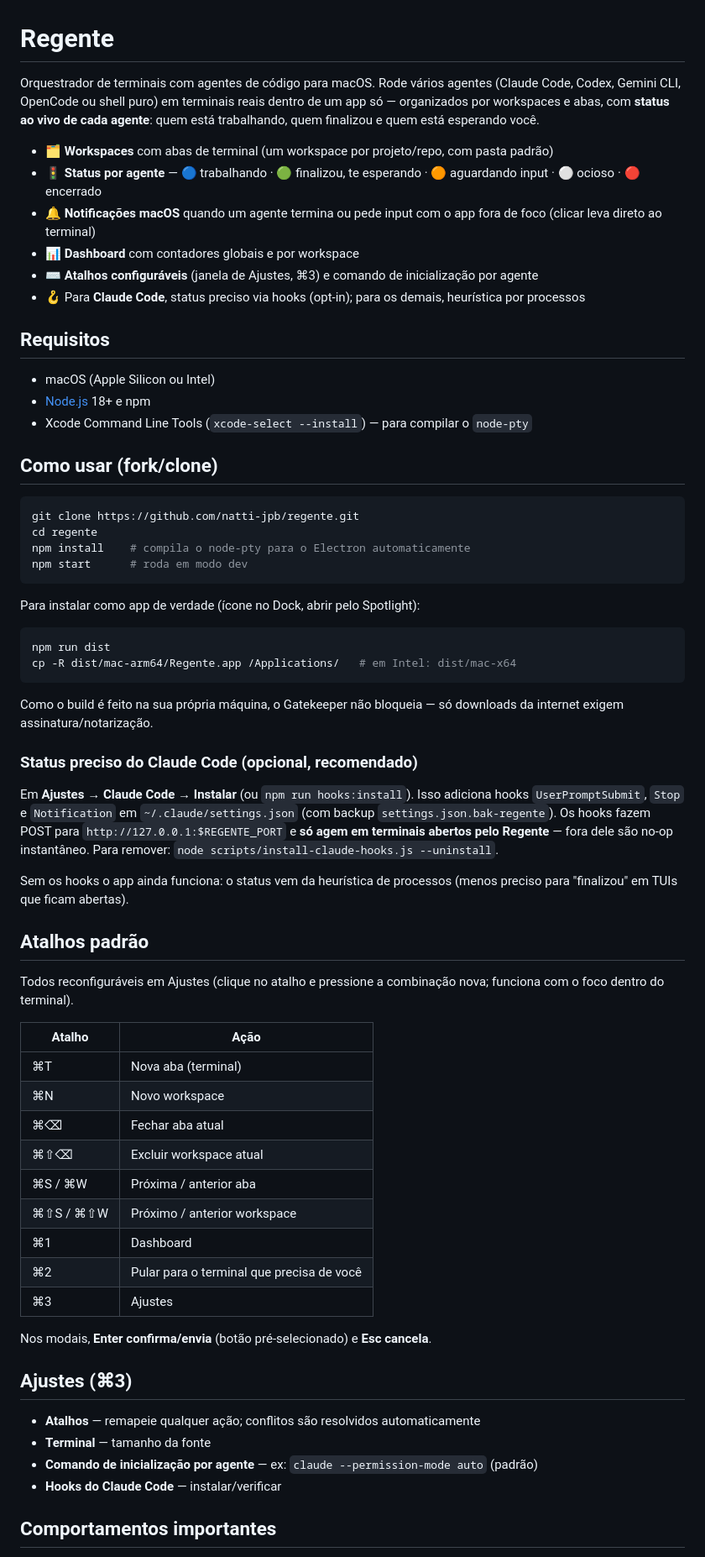
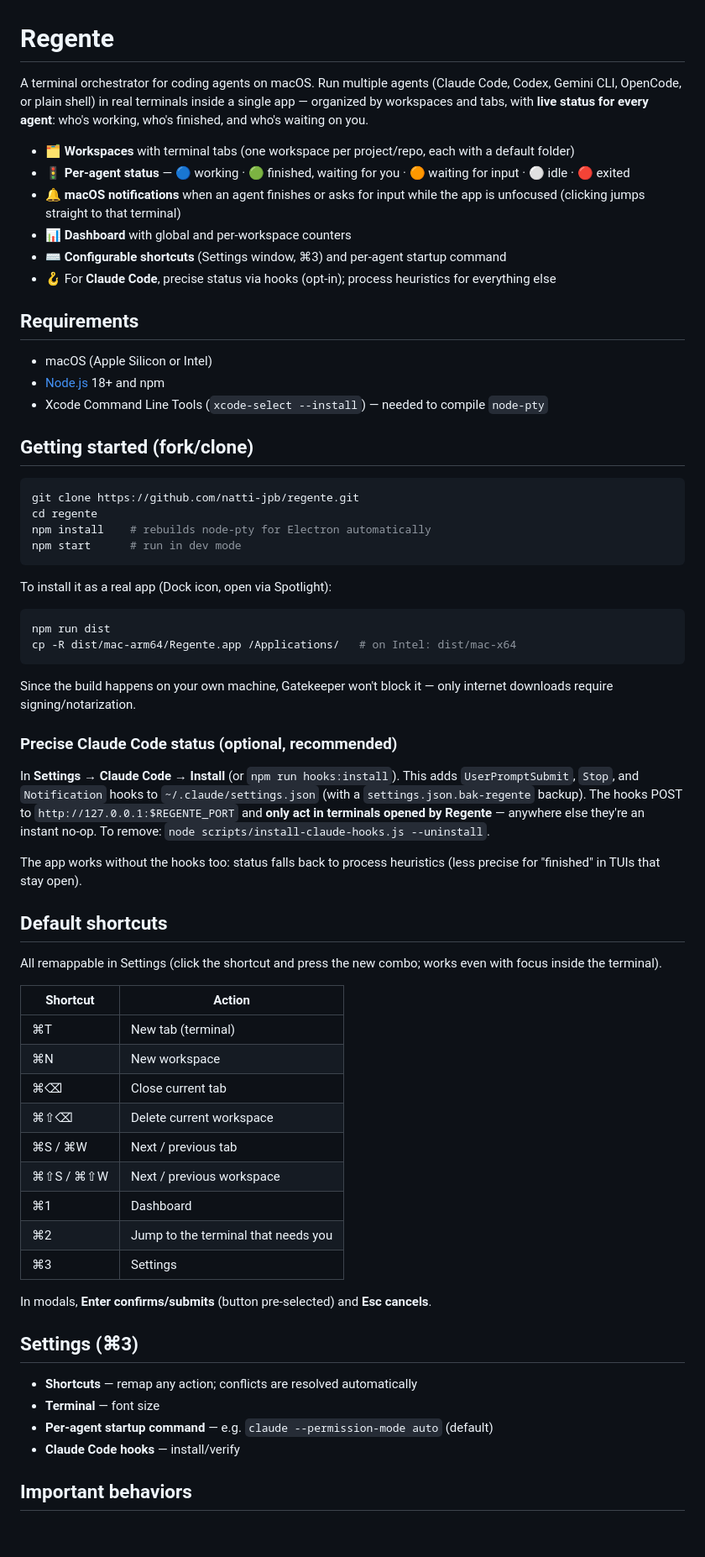
Before and after one commit to natti-jpb/regente, a Markdown page: README.md, the part around one of its changes. Shown at 84% size. Drawn GitHub-style; blank space fills up the shorter version.

Commit message:
docs: standardize README in English
Co-Authored-By: Claude Fable 5 <noreply@anthropic.com>

````diff
--- a/README.md
+++ b/README.md
@@ -1,68 +1,68 @@
 # Regente
 
-Orquestrador de terminais com agentes de código para macOS. Rode vários agentes (Claude Code, Codex, Gemini CLI, OpenCode ou shell puro) em terminais reais dentro de um app só — organizados por workspaces e abas, com **status ao vivo de cada agente**: quem está trabalhando, quem finalizou e quem está esperando você.
+A terminal orchestrator for coding agents on macOS. Run multiple agents (Claude Code, Codex, Gemini CLI, OpenCode, or plain shell) in real terminals inside a single app — organized by workspaces and tabs, with **live status for every agent**: who's working, who's finished, and who's waiting on you.
 
-- 🗂 **Workspaces** com abas de terminal (um workspace por projeto/repo, com pasta padrão)
-- 🚦 **Status por agente** — 🔵 trabalhando · 🟢 finalizou, te esperando · 🟠 aguardando input · ⚪ ocioso · 🔴 encerrado
-- 🔔 **Notificações macOS** quando um agente termina ou pede input com o app fora de foco (clicar leva direto ao terminal)
-- 📊 **Dashboard** com contadores globais e por workspace
-- ⌨️ **Atalhos configuráveis** (janela de Ajustes, ⌘3) e comando de inicialização por agente
-- 🪝 Para **Claude Code**, status preciso via hooks (opt-in); para os demais, heurística por processos
+- 🗂 **Workspaces** with terminal tabs (one workspace per project/repo, each with a default folder)
+- 🚦 **Per-agent status** — 🔵 working · 🟢 finished, waiting for you · 🟠 waiting for input · ⚪ idle · 🔴 exited
+- 🔔 **macOS notifications** when an agent finishes or asks for input while the app is unfocused (clicking jumps straight to that terminal)
+- 📊 **Dashboard** with global and per-workspace counters
+- ⌨️ **Configurable shortcuts** (Settings window, ⌘3) and per-agent startup command
+- 🪝 For **Claude Code**, precise status via hooks (opt-in); process heuristics for everything else
 
-## Requisitos
+## Requirements
 
-- macOS (Apple Silicon ou Intel)
-- [Node.js](https://nodejs.org) 18+ e npm
-- Xcode Command Line Tools (`xcode-select --install`) — para compilar o `node-pty`
+- macOS (Apple Silicon or Intel)
+- [Node.js](https://nodejs.org) 18+ and npm
+- Xcode Command Line Tools (`xcode-select --install`) — needed to compile `node-pty`
 
-## Como usar (fork/clone)
+## Getting started (fork/clone)
 
 ```bash
 git clone https://github.com/natti-jpb/regente.git
 cd regente
-npm install    # compila o node-pty para o Electron automaticamente
-npm start      # roda em modo dev
+npm install    # rebuilds node-pty for Electron automatically
+npm start      # run in dev mode
 ```
 
-Para instalar como app de verdade (ícone no Dock, abrir pelo Spotlight):
+To install it as a real app (Dock icon, open via Spotlight):
 
 ```bash
 npm run dist
-cp -R dist/mac-arm64/Regente.app /Applications/   # em Intel: dist/mac-x64
+cp -R dist/mac-arm64/Regente.app /Applications/   # on Intel: dist/mac-x64
 ```
 
-Como o build é feito na sua própria máquina, o Gatekeeper não bloqueia — só downloads da internet exigem assinatura/notarização.
+Since the build happens on your own machine, Gatekeeper won't block it — only internet downloads require signing/notarization.
 
-### Status preciso do Claude Code (opcional, recomendado)
+### Precise Claude Code status (optional, recommended)
 
-Em **Ajustes → Claude Code → Instalar** (ou `npm run hooks:install`). Isso adiciona hooks `UserPromptSubmit`, `Stop` e `Notification` em `~/.claude/settings.json` (com backup `settings.json.bak-regente`). Os hooks fazem POST para `http://127.0.0.1:$REGENTE_PORT` e **só agem em terminais abertos pelo Regente** — fora dele são no-op instantâneo. Para remover: `node scripts/install-claude-hooks.js --uninstall`.
+In **Settings → Claude Code → Install** (or `npm run hooks:install`). This adds `UserPromptSubmit`, `Stop`, and `Notification` hooks to `~/.claude/settings.json` (with a `settings.json.bak-regente` backup). The hooks POST to `http://127.0.0.1:$REGENTE_PORT` and **only act in terminals opened by Regente** — anywhere else they're an instant no-op. To remove: `node scripts/install-claude-hooks.js --uninstall`.
 
-Sem os hooks o app ainda funciona: o status vem da heurística de processos (menos preciso para "finalizou" em TUIs que ficam abertas).
+The app works without the hooks too: status falls back to process heuristics (less precise for "finished" in TUIs that stay open).
 
-## Atalhos padrão
+## Default shortcuts
 
-Todos reconfiguráveis em Ajustes (clique no atalho e pressione a combinação nova; funciona com o foco dentro do terminal).
+All remappable in Settings (click the shortcut and press the new combo; works even with focus inside the terminal).
 
-| Atalho | Ação |
+| Shortcut | Action |
 |---|---|
-| ⌘T | Nova aba (terminal) |
-| ⌘N | Novo workspace |
-| ⌘⌫ | Fechar aba atual |
-| ⌘⇧⌫ | Excluir workspace atual |
-| ⌘S / ⌘W | Próxima / anterior aba |
-| ⌘⇧S / ⌘⇧W | Próximo / anterior workspace |
+| ⌘T | New tab (terminal) |
+| ⌘N | New workspace |
+| ⌘⌫ | Close current tab |
+| ⌘⇧⌫ | Delete current workspace |
+| ⌘S / ⌘W | Next / previous tab |
+| ⌘⇧S / ⌘⇧W | Next / previous workspace |
 | ⌘1 | Dashboard |
-| ⌘2 | Pular para o terminal que precisa de você |
-| ⌘3 | Ajustes |
+| ⌘2 | Jump to the terminal that needs you |
+| ⌘3 | Settings |
 
-Nos modais, **Enter confirma/envia** (botão pré-selecionado) e **Esc cancela**.
+In modals, **Enter confirms/submits** (button pre-selected) and **Esc cancels**.
 
-## Ajustes (⌘3)
+## Settings (⌘3)
 
-- **Atalhos** — remapeie qualquer ação; conflitos são resolvidos automaticamente
-- **Terminal** — tamanho da fonte
-- **Comando de inicialização por agente** — ex: `claude --permission-mode auto` (padrão)
-- **Hooks do Claude Code** — instalar/verificar
+- **Shortcuts** — remap any action; conflicts are resolved automatically
+- **Terminal** — font size
+- **Per-agent startup command** — e.g. `claude --permission-mode auto` (default)
+- **Claude Code hooks** — install/verify
 
-## Comportamentos importantes
+## Important behaviors
 
````
Also changed, not shown: other parts of README.md (+9 -9 lines).
